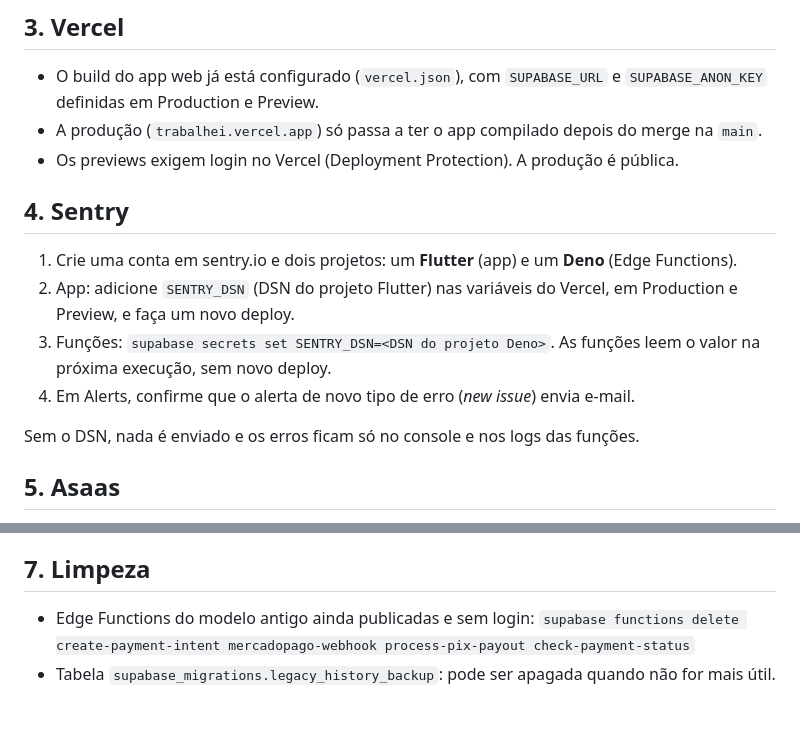
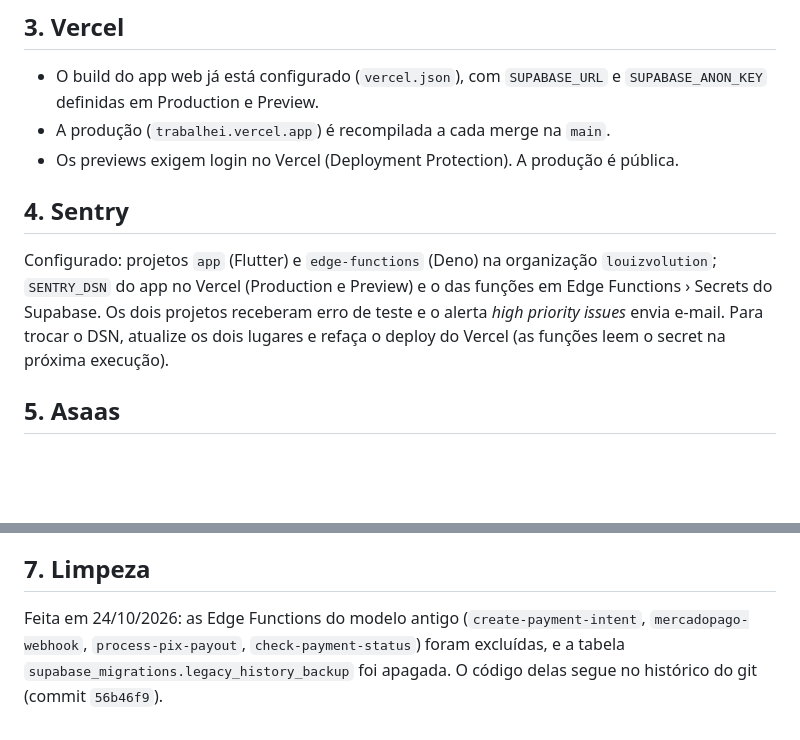
Before and after one commit to Louizricard/Trabalhei, a Markdown page: docs/producao.md, 2 parts joined by grey strips. Rendered like a GitHub page; blank space fills up the shorter version.

Commit message:
docs(producao): registra Sentry configurado e limpeza das funções antigas
Co-Authored-By: Claude Opus 5.5 <noreply@anthropic.com>

```diff
--- a/docs/producao.md
+++ b/docs/producao.md
@@ -36,19 +36,16 @@ Para cadastros reais é preciso um SMTP próprio, em Authentication › Emails
 
 - O build do app web já está configurado (`vercel.json`), com `SUPABASE_URL` e `SUPABASE_ANON_KEY`
   definidas em Production e Preview.
-- A produção (`trabalhei.vercel.app`) só passa a ter o app compilado depois do merge na `main`.
+- A produção (`trabalhei.vercel.app`) é recompilada a cada merge na `main`.
 - Os previews exigem login no Vercel (Deployment Protection). A produção é pública.
 
 ## 4. Sentry
 
-1. Crie uma conta em sentry.io e dois projetos: um **Flutter** (app) e um **Deno** (Edge Functions).
-2. App: adicione `SENTRY_DSN` (DSN do projeto Flutter) nas variáveis do Vercel, em Production e
-   Preview, e faça um novo deploy.
-3. Funções: `supabase secrets set SENTRY_DSN=<DSN do projeto Deno>`. As funções leem o valor na
-   próxima execução, sem novo deploy.
-4. Em Alerts, confirme que o alerta de novo tipo de erro (*new issue*) envia e-mail.
-
-Sem o DSN, nada é enviado e os erros ficam só no console e nos logs das funções.
+Configurado: projetos `app` (Flutter) e `edge-functions` (Deno) na organização `louizvolution`;
+`SENTRY_DSN` do app no Vercel (Production e Preview) e o das funções em Edge Functions › Secrets do
+Supabase. Os dois projetos receberam erro de teste e o alerta *high priority issues* envia e-mail.
+Para trocar o DSN, atualize os dois lugares e refaça o deploy do Vercel (as funções leem o secret na
+próxima execução).
 
 ## 5. Asaas
 
@@ -68,6 +65,7 @@ Sem o DSN, nada é enviado e os erros ficam só no console e nos logs das funç
 
 ## 7. Limpeza
 
-- Edge Functions do modelo antigo ainda publicadas e sem login:
-  `supabase functions delete create-payment-intent mercadopago-webhook process-pix-payout check-payment-status`
-- Tabela `supabase_migrations.legacy_history_backup`: pode ser apagada quando não for mais útil.
+Feita em 24/10/2026: as Edge Functions do modelo antigo (`create-payment-intent`, `mercadopago-webhook`,
+`process-pix-payout`, `check-payment-status`) foram excluídas, e a tabela
+`supabase_migrations.legacy_history_backup` foi apagada. O código delas segue no histórico do git
+(commit `56b46f9`).
```
